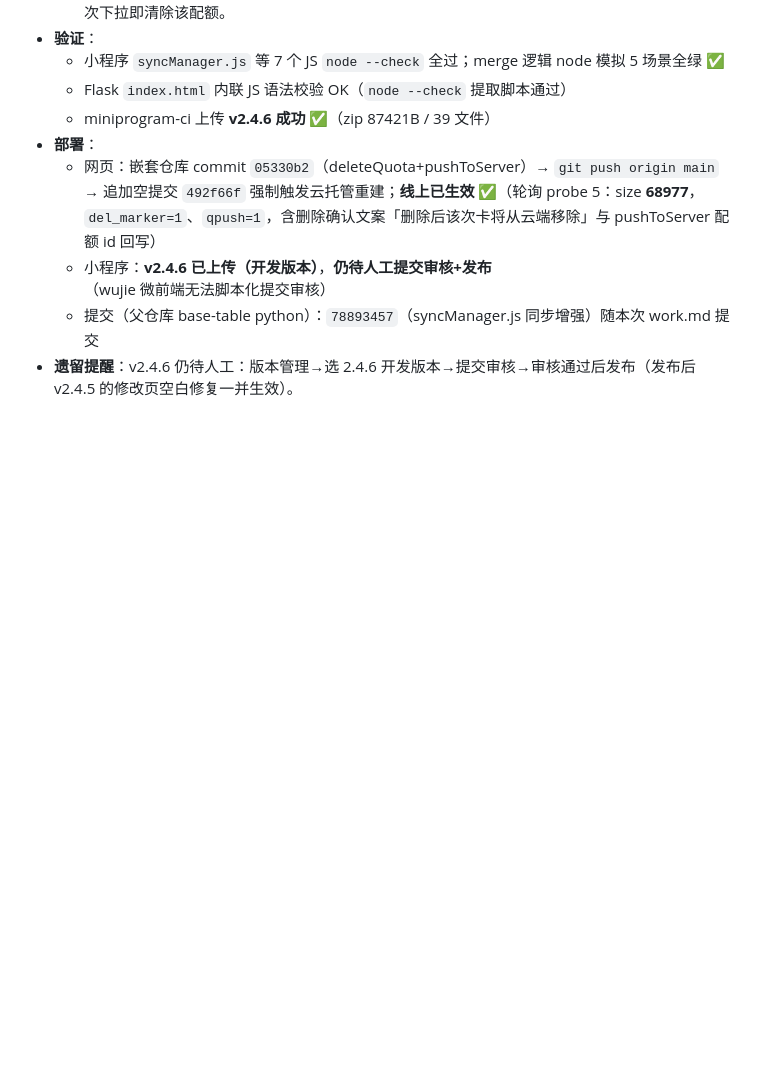
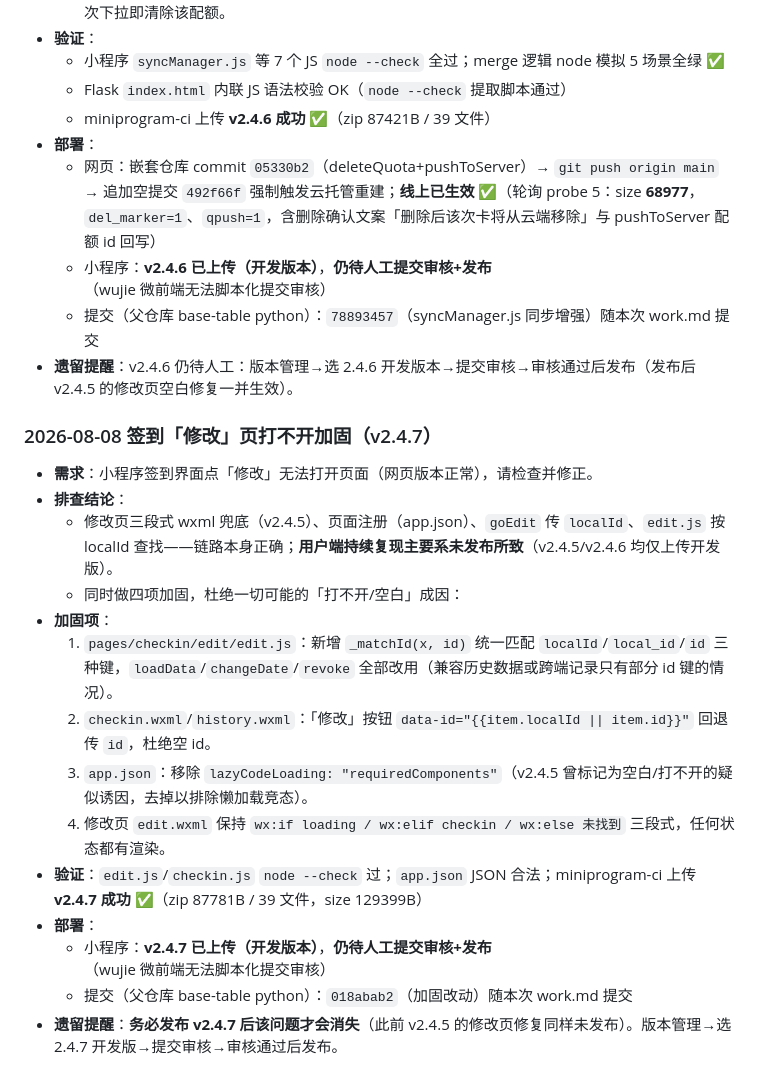
Before and after one commit to yanqingwang/base-table, a Markdown page: wechat/memory/work.md, the part around the change. Drawn GitHub-style; blank space fills up the shorter version.

Commit message:
docs(wechat): 工作日志补充 v2.4.7（签到修改页打不开加固 + 移除 lazyCodeLoading）

```diff
--- a/wechat/memory/work.md
+++ b/wechat/memory/work.md
@@ -376,3 +376,19 @@
   - 小程序：**v2.4.6 已上传（开发版本）**，**仍待人工提交审核+发布**（wujie 微前端无法脚本化提交审核）
   - 提交（父仓库 base-table python）：`78893457`（syncManager.js 同步增强）随本次 work.md 提交
 - **遗留提醒**：v2.4.6 仍待人工：版本管理→选 2.4.6 开发版本→提交审核→审核通过后发布（发布后 v2.4.5 的修改页空白修复一并生效）。
+
+### 2026-08-08 签到「修改」页打不开加固（v2.4.7）
+- **需求**：小程序签到界面点「修改」无法打开页面（网页版本正常），请检查并修正。
+- **排查结论**：
+  - 修改页三段式 wxml 兜底（v2.4.5）、页面注册（app.json）、`goEdit` 传 `localId`、`edit.js` 按 localId 查找——链路本身正确；**用户端持续复现主要系未发布所致**（v2.4.5/v2.4.6 均仅上传开发版）。
+  - 同时做四项加固，杜绝一切可能的「打不开/空白」成因：
+- **加固项**：
+  1. `pages/checkin/edit/edit.js`：新增 `_matchId(x, id)` 统一匹配 `localId`/`local_id`/`id` 三种键，`loadData`/`changeDate`/`revoke` 全部改用（兼容历史数据或跨端记录只有部分 id 键的情况）。
+  2. `checkin.wxml`/`history.wxml`：「修改」按钮 `data-id="{{item.localId || item.id}}"` 回退传 `id`，杜绝空 id。
+  3. `app.json`：移除 `lazyCodeLoading: "requiredComponents"`（v2.4.5 曾标记为空白/打不开的疑似诱因，去掉以排除懒加载竞态）。
+  4. 修改页 `edit.wxml` 保持 `wx:if loading / wx:elif checkin / wx:else 未找到` 三段式，任何状态都有渲染。
+- **验证**：`edit.js`/`checkin.js` `node --check` 过；`app.json` JSON 合法；miniprogram-ci 上传 **v2.4.7 成功** ✅（zip 87781B / 39 文件，size 129399B）
+- **部署**：
+  - 小程序：**v2.4.7 已上传（开发版本）**，**仍待人工提交审核+发布**（wujie 微前端无法脚本化提交审核）
+  - 提交（父仓库 base-table python）：`018abab2`（加固改动）随本次 work.md 提交
+- **遗留提醒**：**务必发布 v2.4.7 后该问题才会消失**（此前 v2.4.5 的修改页修复同样未发布）。版本管理→选 2.4.7 开发版→提交审核→审核通过后发布。
```
